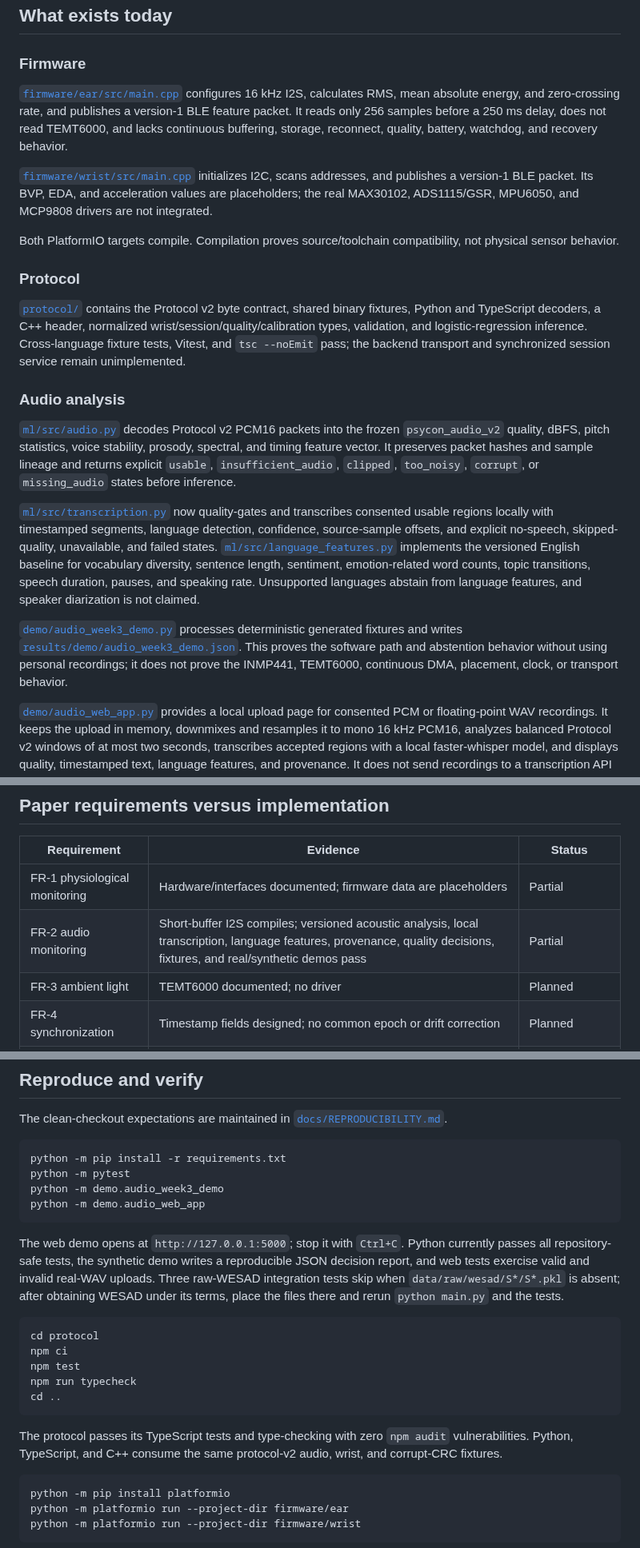
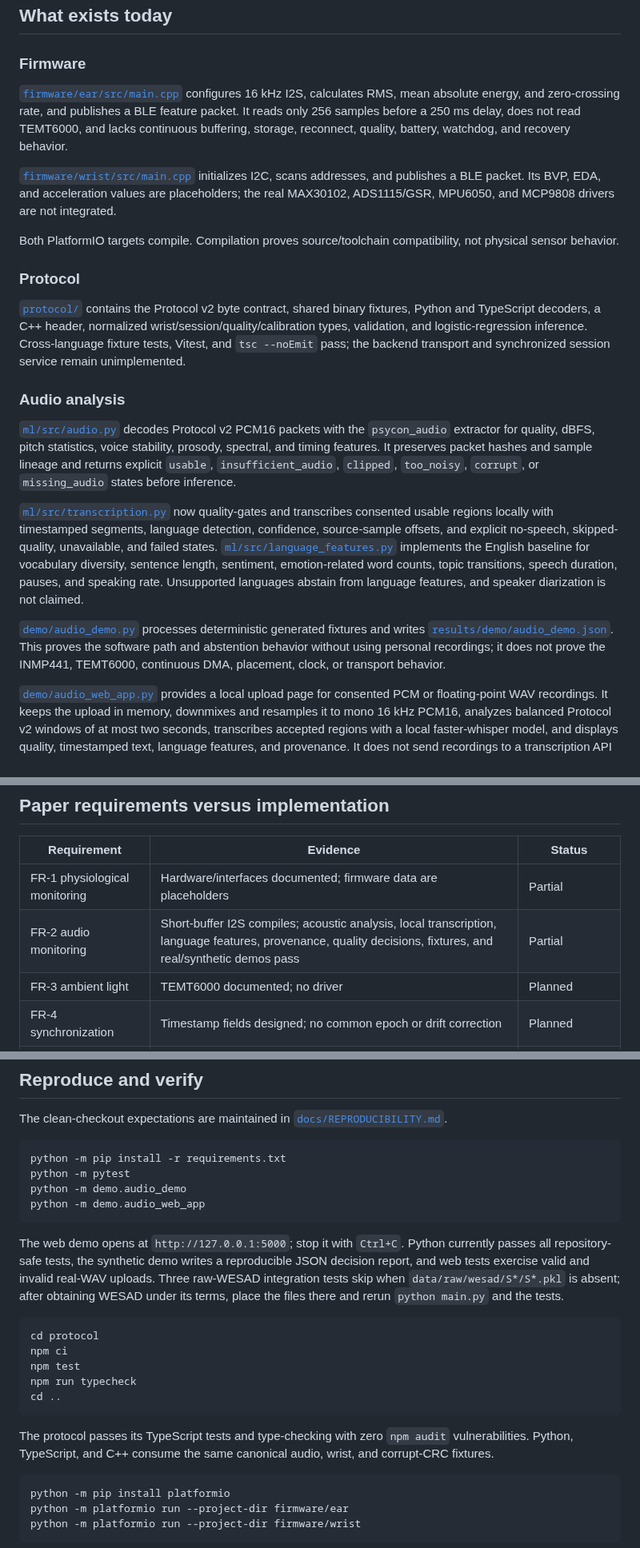
Before and after one commit to ArjunCodess/PSYCON, a Markdown page: README.md, 3 parts joined by grey strips. Shown at 80% size. Rendered like a GitHub page.

Commit message:
update audio references

````diff
--- a/README.md
+++ b/README.md
@@ -55,9 +55,9 @@ The paper uses protected LiPo cells and TP4056 USB-C charger modules but explici
 
 ### Firmware
 
-[`firmware/ear/src/main.cpp`](firmware/ear/src/main.cpp) configures 16 kHz I2S, calculates RMS, mean absolute energy, and zero-crossing rate, and publishes a version-1 BLE feature packet. It reads only 256 samples before a 250 ms delay, does not read TEMT6000, and lacks continuous buffering, storage, reconnect, quality, battery, watchdog, and recovery behavior.
+[`firmware/ear/src/main.cpp`](firmware/ear/src/main.cpp) configures 16 kHz I2S, calculates RMS, mean absolute energy, and zero-crossing rate, and publishes a BLE feature packet. It reads only 256 samples before a 250 ms delay, does not read TEMT6000, and lacks continuous buffering, storage, reconnect, quality, battery, watchdog, and recovery behavior.
 
-[`firmware/wrist/src/main.cpp`](firmware/wrist/src/main.cpp) initializes I2C, scans addresses, and publishes a version-1 BLE packet. Its BVP, EDA, and acceleration values are placeholders; the real MAX30102, ADS1115/GSR, MPU6050, and MCP9808 drivers are not integrated.
+[`firmware/wrist/src/main.cpp`](firmware/wrist/src/main.cpp) initializes I2C, scans addresses, and publishes a BLE packet. Its BVP, EDA, and acceleration values are placeholders; the real MAX30102, ADS1115/GSR, MPU6050, and MCP9808 drivers are not integrated.
 
 Both PlatformIO targets compile. Compilation proves source/toolchain compatibility, not physical sensor behavior.
 
@@ -67,11 +67,11 @@ Both PlatformIO targets compile. Compilation proves source/toolchain compatibili
 
 ### Audio analysis
 
-[`ml/src/audio.py`](ml/src/audio.py) decodes Protocol v2 PCM16 packets into the frozen `psycon_audio_v2` quality, dBFS, pitch statistics, voice stability, prosody, spectral, and timing feature vector. It preserves packet hashes and sample lineage and returns explicit `usable`, `insufficient_audio`, `clipped`, `too_noisy`, `corrupt`, or `missing_audio` states before inference.
+[`ml/src/audio.py`](ml/src/audio.py) decodes Protocol v2 PCM16 packets with the `psycon_audio` extractor for quality, dBFS, pitch statistics, voice stability, prosody, spectral, and timing features. It preserves packet hashes and sample lineage and returns explicit `usable`, `insufficient_audio`, `clipped`, `too_noisy`, `corrupt`, or `missing_audio` states before inference.
 
-[`ml/src/transcription.py`](ml/src/transcription.py) now quality-gates and transcribes consented usable regions locally with timestamped segments, language detection, confidence, source-sample offsets, and explicit no-speech, skipped-quality, unavailable, and failed states. [`ml/src/language_features.py`](ml/src/language_features.py) implements the versioned English baseline for vocabulary diversity, sentence length, sentiment, emotion-related word counts, topic transitions, speech duration, pauses, and speaking rate. Unsupported languages abstain from language features, and speaker diarization is not claimed.
+[`ml/src/transcription.py`](ml/src/transcription.py) now quality-gates and transcribes consented usable regions locally with timestamped segments, language detection, confidence, source-sample offsets, and explicit no-speech, skipped-quality, unavailable, and failed states. [`ml/src/language_features.py`](ml/src/language_features.py) implements the English baseline for vocabulary diversity, sentence length, sentiment, emotion-related word counts, topic transitions, speech duration, pauses, and speaking rate. Unsupported languages abstain from language features, and speaker diarization is not claimed.
 
-[`demo/audio_week3_demo.py`](demo/audio_week3_demo.py) processes deterministic generated fixtures and writes [`results/demo/audio_week3_demo.json`](results/demo/audio_week3_demo.json). This proves the software path and abstention behavior without using personal recordings; it does not prove the INMP441, TEMT6000, continuous DMA, placement, clock, or transport behavior.
+[`demo/audio_demo.py`](demo/audio_demo.py) processes deterministic generated fixtures and writes [`results/demo/audio_demo.json`](results/demo/audio_demo.json). This proves the software path and abstention behavior without using personal recordings; it does not prove the INMP441, TEMT6000, continuous DMA, placement, clock, or transport behavior.
 
 [`demo/audio_web_app.py`](demo/audio_web_app.py) provides a local upload page for consented PCM or floating-point WAV recordings. It keeps the upload in memory, downmixes and resamples it to mono 16 kHz PCM16, analyzes balanced Protocol v2 windows of at most two seconds, transcribes accepted regions with a local faster-whisper model, and displays quality, timestamped text, language features, and provenance. It does not send recordings to a transcription API or make a psychological inference.
 
@@ -88,7 +88,7 @@ There is no recorded-speech dataset, synchronized device dataset, physiology/aud
 | Requirement | Evidence | Status |
 | --- | --- | --- |
 | FR-1 physiological monitoring | Hardware/interfaces documented; firmware data are placeholders | Partial |
-| FR-2 audio monitoring | Short-buffer I2S compiles; versioned acoustic analysis, local transcription, language features, provenance, quality decisions, fixtures, and real/synthetic demos pass | Partial |
+| FR-2 audio monitoring | Short-buffer I2S compiles; acoustic analysis, local transcription, language features, provenance, quality decisions, fixtures, and real/synthetic demos pass | Partial |
 | FR-3 ambient light | TEMT6000 documented; no driver | Planned |
 | FR-4 synchronization | Timestamp fields designed; no common epoch or drift correction | Planned |
 | FR-5 communication | BLE notifications exist in both starters | Partial |
@@ -125,7 +125,7 @@ The clean-checkout expectations are maintained in [`docs/REPRODUCIBILITY.md`](do
 ```powershell
 python -m pip install -r requirements.txt
 python -m pytest
-python -m demo.audio_week3_demo
+python -m demo.audio_demo
 python -m demo.audio_web_app
 ```
 
@@ -139,7 +139,7 @@ npm run typecheck
 cd ..
 ```
 
-The protocol passes its TypeScript tests and type-checking with zero `npm audit` vulnerabilities. Python, TypeScript, and C++ consume the same protocol-v2 audio, wrist, and corrupt-CRC fixtures.
+The protocol passes its TypeScript tests and type-checking with zero `npm audit` vulnerabilities. Python, TypeScript, and C++ consume the same canonical audio, wrist, and corrupt-CRC fixtures.
 
 ```powershell
 python -m pip install platformio
````
Also changed, not shown: other parts of README.md (+1 -1 lines).
